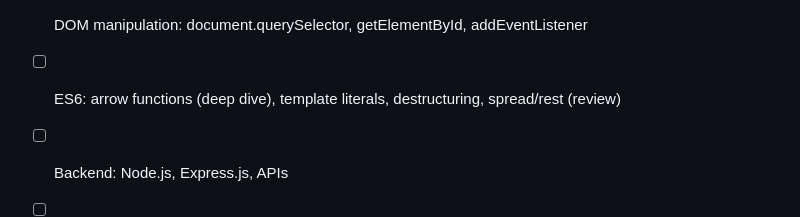
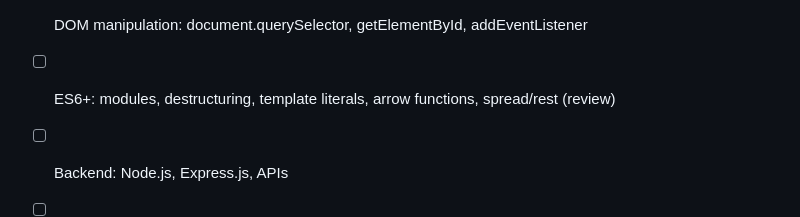
Before and after one commit to mrarunkumar18/MERN-Full-Stack-Development-with-AI, a Markdown page: PROJECT_MEMORY.md, the part around one of its changes. Drawn GitHub-style.

```diff
--- a/PROJECT_MEMORY.md
+++ b/PROJECT_MEMORY.md
@@ -370,7 +370,7 @@ learn concept → write in note.txt (own words)
 - [x] Arrays module completed ✅
 - [x] Advanced JavaScript module completed (objects, closures, async basics, etc.) ✅
 - [ ] DOM manipulation: document.querySelector, getElementById, addEventListener
-- [ ] ES6: arrow functions (deep dive), template literals, destructuring, spread/rest (review)
+- [ ] ES6+: modules, destructuring, template literals, arrow functions, spread/rest (review)
 - [ ] Backend: Node.js, Express.js, APIs
 - [ ] Database: MongoDB, Mongoose
 - [ ] Projects + AI: expand Portfolio Website and start the JavaScript project directory
```
Also changed, not shown: other parts of PROJECT_MEMORY.md (+1 -1 lines), README.md (+4 -4 lines).
